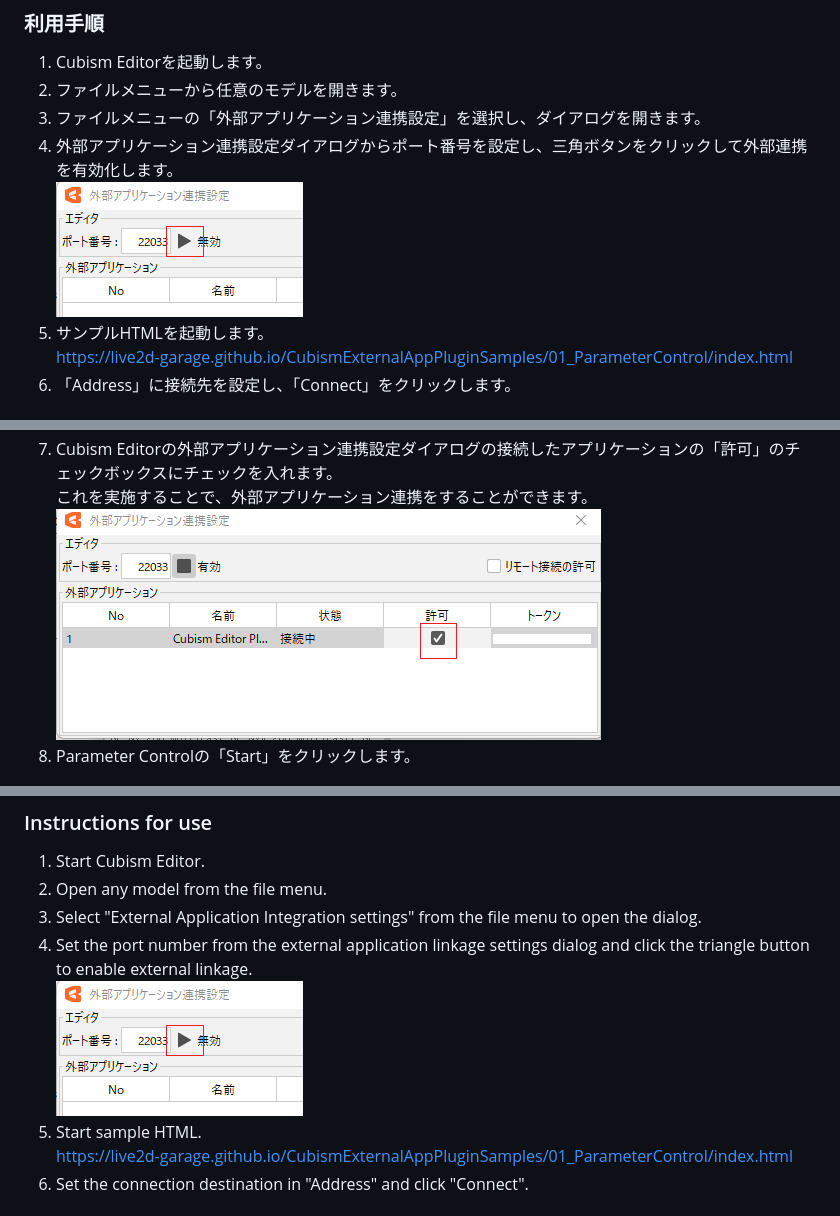
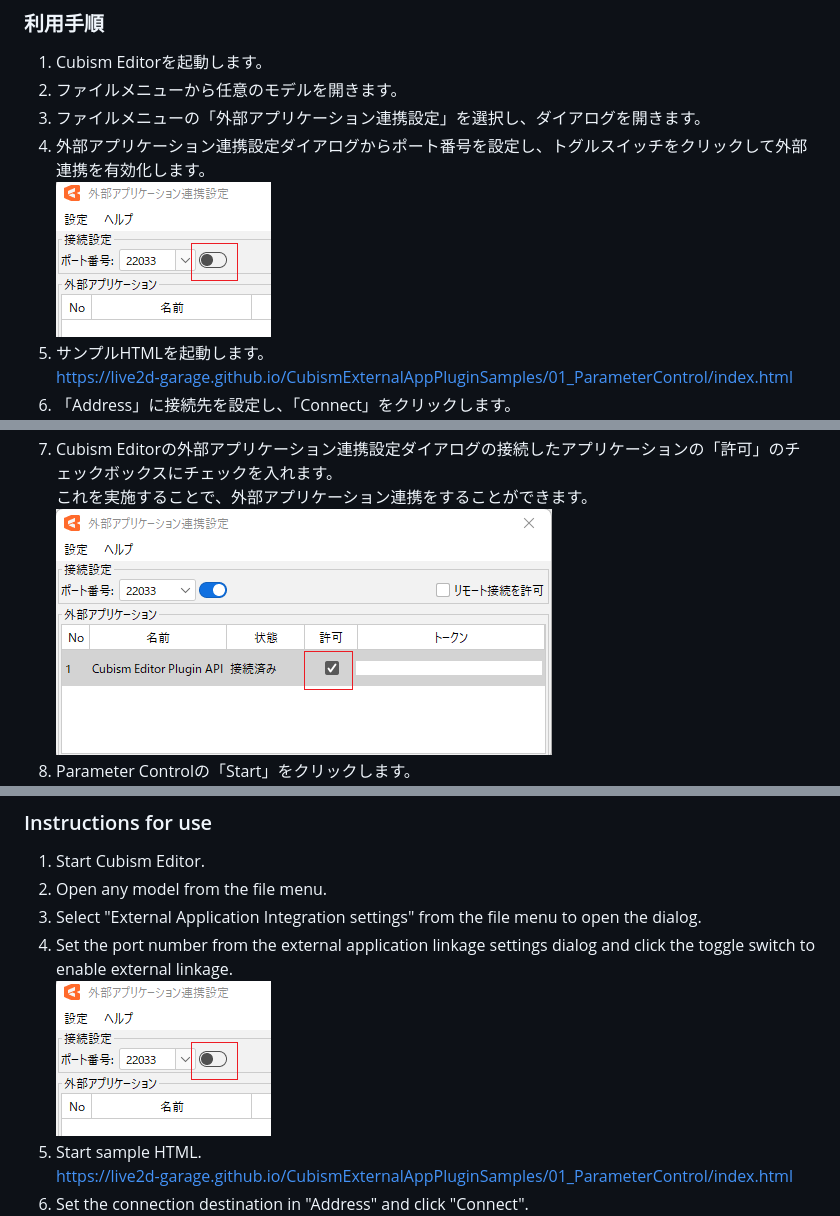
Before and after one commit to Live2D-Garage/CubismExternalAppPluginSamples, a Markdown page: 01_ParameterControl/README.md, 3 parts joined by grey strips. GitHub-like rendering; pictures changed too: 01_ParameterControl/images/image001.png, 01_ParameterControl/images/image005.png.

Commit message:
READMEの更新および不要なファイルを削除

```diff
--- a/01_ParameterControl/README.md
+++ b/01_ParameterControl/README.md
@@ -9,7 +9,7 @@ https://live2d-garage.github.io/CubismExternalAppPluginSamples/01_ParameterContr
 1. Cubism Editorを起動します。
 2. ファイルメニューから任意のモデルを開きます。
 3. ファイルメニューの「外部アプリケーション連携設定」を選択し、ダイアログを開きます。
-4. 外部アプリケーション連携設定ダイアログからポート番号を設定し、三角ボタンをクリックして外部連携を有効化します。
+4. 外部アプリケーション連携設定ダイアログからポート番号を設定し、トグルスイッチをクリックして外部連携を有効化します。
 ![](images/image001.png)
 5. サンプルHTMLを起動します。
 https://live2d-garage.github.io/CubismExternalAppPluginSamples/01_ParameterControl/index.html
@@ -40,7 +40,7 @@ For security reasons, if you download and run the HTML sample, you will need to
 1. Start Cubism Editor.
 2. Open any model from the file menu.
 3. Select "External Application Integration settings" from the file menu to open the dialog.
-4. Set the port number from the external application linkage settings dialog and click the triangle button to enable external linkage.
+4. Set the port number from the external application linkage settings dialog and click the toggle switch to enable external linkage.
 ![](images/image001.png)
 5. Start sample HTML.
 https://live2d-garage.github.io/CubismExternalAppPluginSamples/01_ParameterControl/index.html
```
Also changed, not shown: 02_nizimaLIVEBridge/README.md (+2 -2 lines), 03_ParameterComp/README.md (+2 -2 lines), 02_nizimaLIVEBridge/images/image001.png, 02_nizimaLIVEBridge/images/image007.png, 03_ParameterComp/images/image001.png, 03_ParameterComp/images/image005.png, 1 other file.
